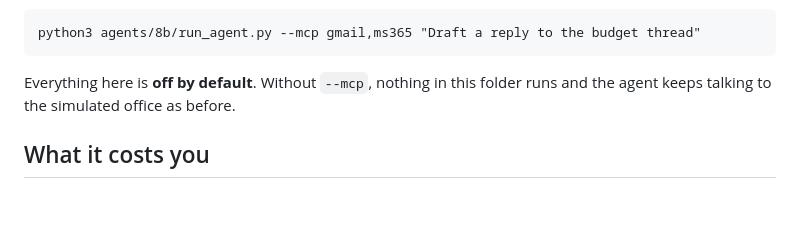
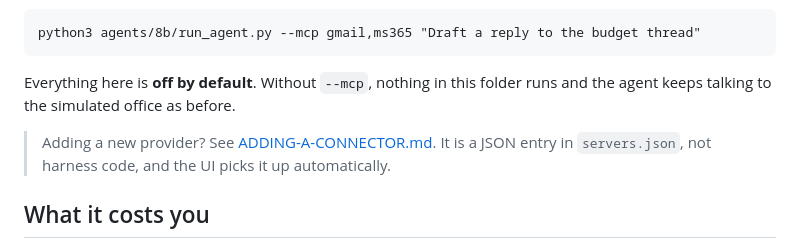
Before and after one commit to EdgeHarness/Final-Agent-8B, a Markdown page: mcp/README.md, the part around the change. Drawn GitHub-style; blank space fills up the shorter version.

```diff
--- a/mcp/README.md
+++ b/mcp/README.md
@@ -10,6 +10,10 @@ implementation it can't keep patched.
 
 Everything here is **off by default**. Without `--mcp`, nothing in this folder
 runs and the agent keeps talking to the simulated office as before.
+
+> Adding a new provider? See [ADDING-A-CONNECTOR.md](ADDING-A-CONNECTOR.md). It
+> is a JSON entry in `servers.json`, not harness code, and the UI picks it up
+> automatically.
 
 ## What it costs you
 
```
Also changed, not shown: mcp/ADDING-A-CONNECTOR.md (added, +207 -0 lines).
